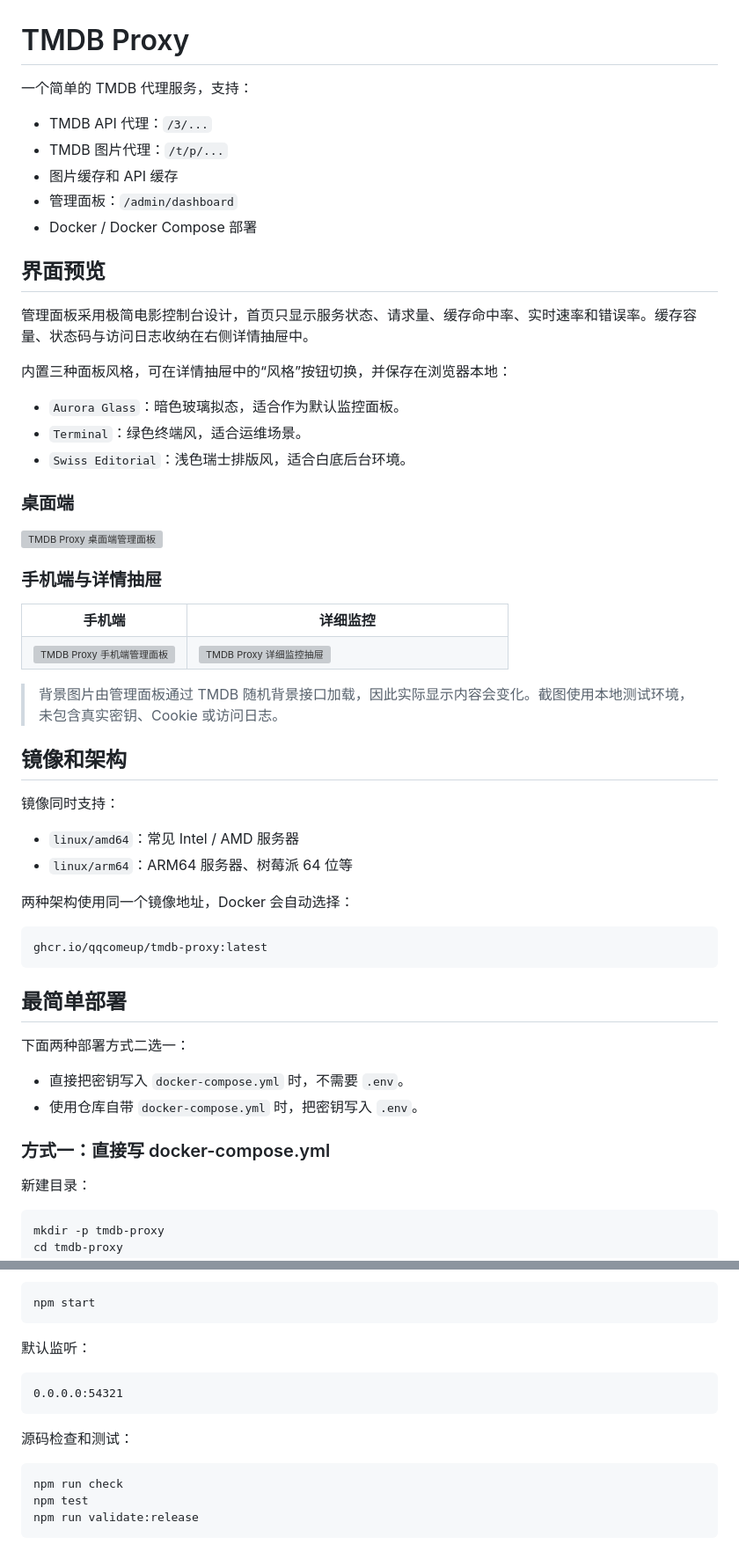
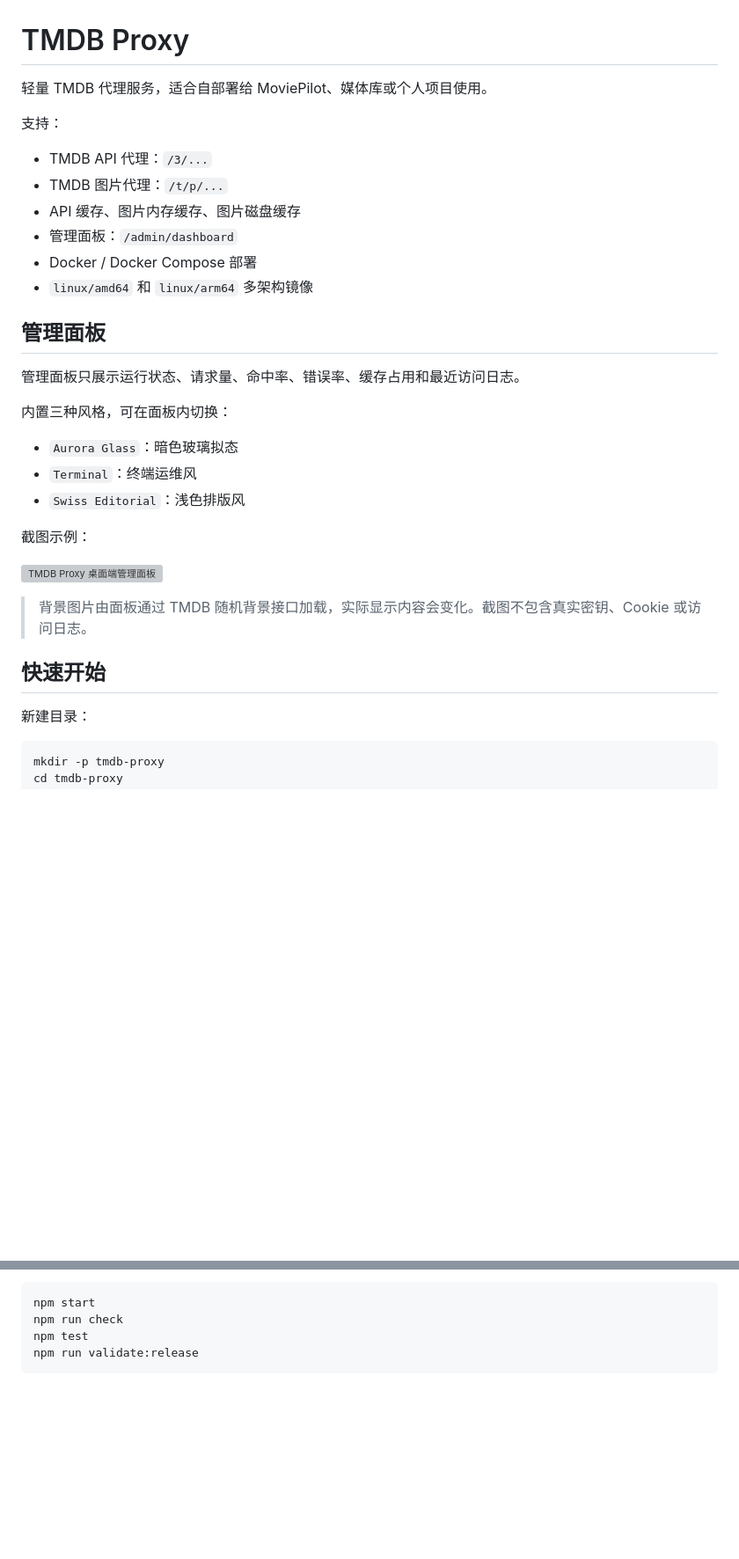
Before and after one commit to qqcomeup/tmdb-proxy, a Markdown page: README.md, 2 parts joined by grey strips. Shown at 88% size. Rendered like a GitHub page; blank space fills up the shorter version; grey boxes are pictures that could not be loaded.

````diff
--- a/README.md
+++ b/README.md
@@ -1,63 +1,33 @@
 # TMDB Proxy
 
-一个简单的 TMDB 代理服务，支持：
+轻量 TMDB 代理服务，适合自部署给 MoviePilot、媒体库或个人项目使用。
+
+支持：
 
 - TMDB API 代理：`/3/...`
 - TMDB 图片代理：`/t/p/...`
-- 图片缓存和 API 缓存
+- API 缓存、图片内存缓存、图片磁盘缓存
 - 管理面板：`/admin/dashboard`
 - Docker / Docker Compose 部署
+- `linux/amd64` 和 `linux/arm64` 多架构镜像
 
-## 界面预览
+## 管理面板
 
-管理面板采用极简电影控制台设计，首页只显示服务状态、请求量、缓存命中率、实时速率和错误率。缓存容量、状态码与访问日志收纳在右侧详情抽屉中。
+管理面板只展示运行状态、请求量、命中率、错误率、缓存占用和最近访问日志。
 
-内置三种面板风格，可在详情抽屉中的“风格”按钮切换，并保存在浏览器本地：
+内置三种风格，可在面板内切换：
 
-- `Aurora Glass`：暗色玻璃拟态，适合作为默认监控面板。
-- `Terminal`：绿色终端风，适合运维场景。
-- `Swiss Editorial`：浅色瑞士排版风，适合白底后台环境。
+- `Aurora Glass`：暗色玻璃拟态
+- `Terminal`：终端运维风
+- `Swiss Editorial`：浅色排版风
 
-### 桌面端
+截图示例：
 
 ![TMDB Proxy 桌面端管理面板](docs/images/admin-dashboard-desktop.webp)
 
-### 手机端与详情抽屉
+> 背景图片由面板通过 TMDB 随机背景接口加载，实际显示内容会变化。截图不包含真实密钥、Cookie 或访问日志。
 
-<table>
-  <tr>
-    <td width="34%" align="center"><strong>手机端</strong></td>
-    <td width="66%" align="center"><strong>详细监控</strong></td>
-  </tr>
-  <tr>
-    <td valign="top"><img src="docs/images/admin-dashboard-mobile.webp" alt="TMDB Proxy 手机端管理面板"></td>
-    <td valign="top"><img src="docs/images/admin-dashboard-details.webp" alt="TMDB Proxy 详细监控抽屉"></td>
-  </tr>
-</table>
-
-> 背景图片由管理面板通过 TMDB 随机背景接口加载，因此实际显示内容会变化。截图使用本地测试环境，未包含真实密钥、Cookie 或访问日志。
-
-## 镜像和架构
-
-镜像同时支持：
-
-- `linux/amd64`：常见 Intel / AMD 服务器
-- `linux/arm64`：ARM64 服务器、树莓派 64 位等
-
-两种架构使用同一个镜像地址，Docker 会自动选择：
-
-```bash
-ghcr.io/qqcomeup/tmdb-proxy:latest
-```
-
-## 最简单部署
-
-下面两种部署方式二选一：
-
-- 直接把密钥写入 `docker-compose.yml` 时，不需要 `.env`。
-- 使用仓库自带 `docker-compose.yml` 时，把密钥写入 `.env`。
-
-### 方式一：直接写 docker-compose.yml
+## 快速开始
 
 新建目录：
 
@@ -254,16 +180,5 @@ docker compose up -d
 ```bash
 npm start
-```
-
-默认监听：
-
-```text
-0.0.0.0:54321
-```
-
-源码检查和测试：
-
-```bash
 npm run check
 npm test
 npm run validate:release
````
Also changed, not shown: other parts of README.md (+52 -96 lines).
